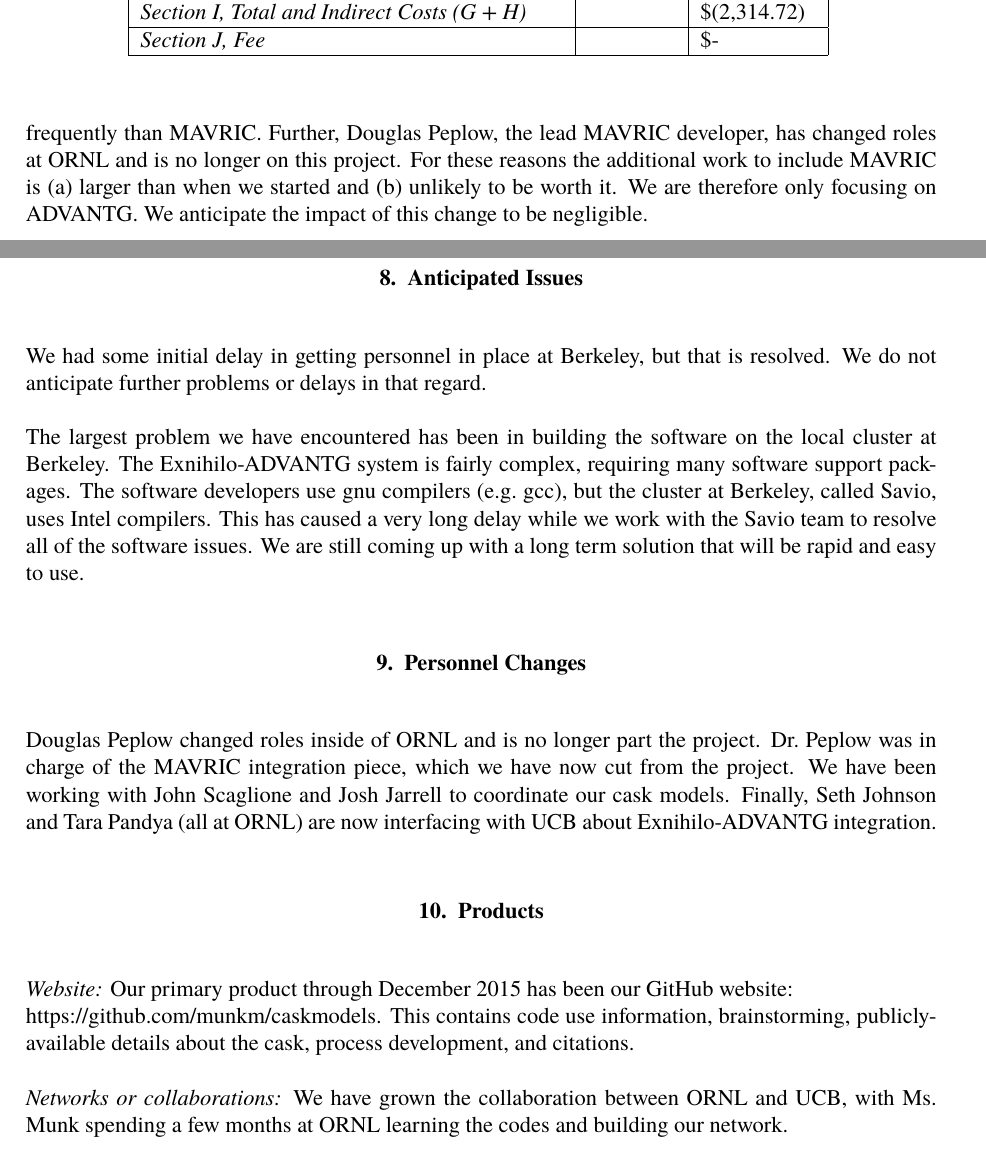
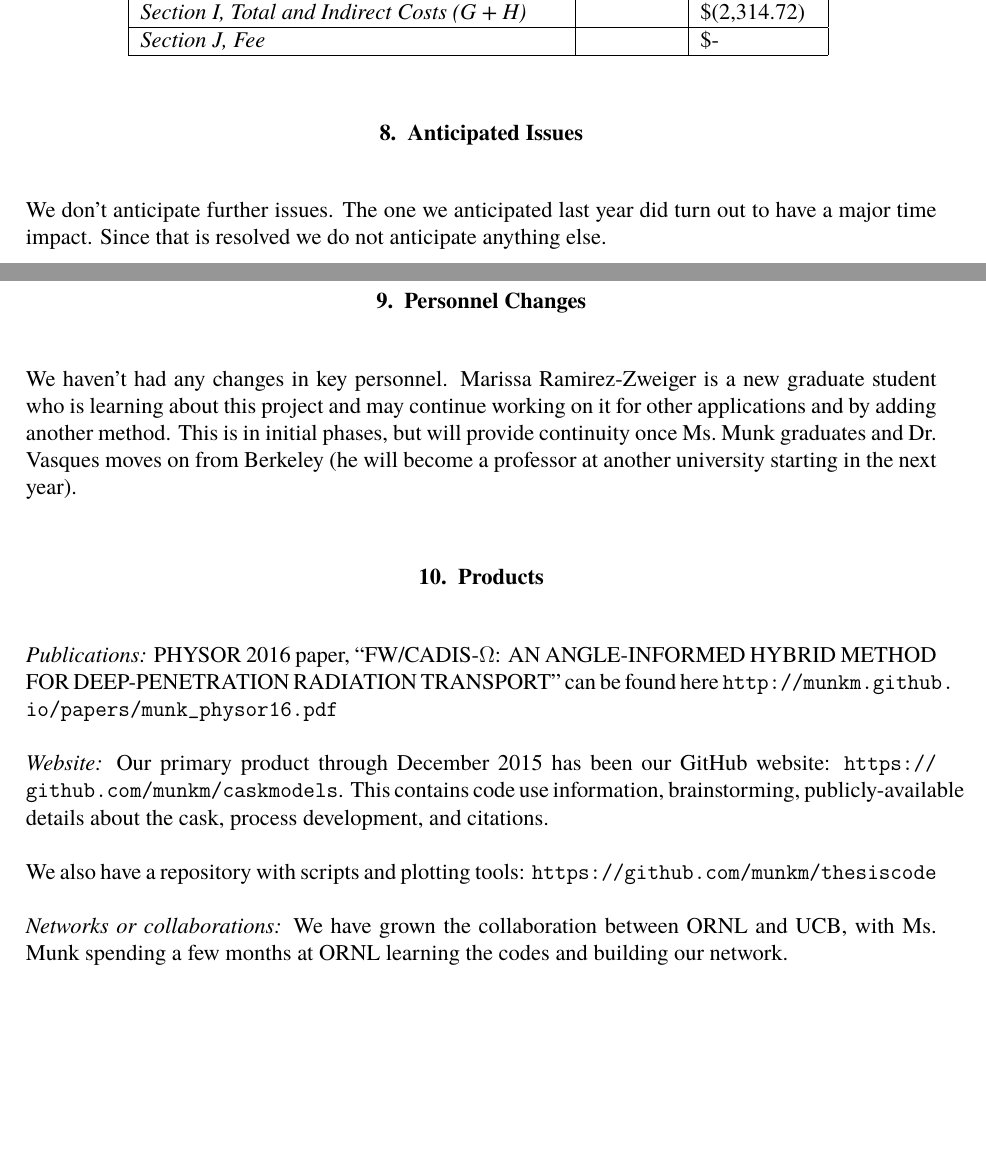
Before and after one commit to rachelslaybaugh/Grants, a LaTeX document (neup-hyprid-15-18/year2-annual-report.tex): two parts of pages 12 and 13 of 15 before the commit and two parts of pages 12 and 13 of 14 after it, joined at a grey line, cut so that both start at the same text, the shorter picture padded with empty space. Compiled offline with pdfLaTeX.

Commit message:
finished.

```diff
--- a/neup-hyprid-15-18/year2-annual-report.tex
+++ b/neup-hyprid-15-18/year2-annual-report.tex
@@ -520,4 +520,3 @@ As discussed in Section~\ref{sect::accomplishments}, the project is on schedule
 \label{sect::changes}
 %Describe any changes during the reporting period in project approach and the reasons for these changes.  Remember, significant changes to the project objectives and scope require prior approval by the Contracting Officer.
 
-The main change to the project scope is that we no longer plan to implement our method in MAVRIC~\cite{peplow_mavric_2011}, which is part of the SCALE package~\cite{SCALE}, and will only implement in ADVANTG. Originally, we had planned to use both because implementing in one is not much more difficult than implementing in another. However, we have since realized that outside of ORNL people are using ADVANTG more frequently than MAVRIC. Further, Douglas Peplow, the lead MAVRIC developer, has changed roles at ORNL and is no longer on this project. For these reasons the additional work to include MAVRIC is (a) larger than when we started and (b) unlikely to be worth it. We are therefore only focusing on ADVANTG. We anticipate the impact of this change to be negligible.
@@ -528,9 +531,7 @@ The main change to the project scope is that we no longer plan to implement our
 \label{sect::issues}
 %Describe any actual or anticipated problems or delays and any actions taken or plan to resolve them.
 
-We had some initial delay in getting personnel in place at Berkeley, but that is resolved. We do not anticipate further problems or delays in that regard.
-
-The largest problem we have encountered has been in building the software on the local cluster at Berkeley. The Exnihilo-ADVANTG system is fairly complex, requiring many software support packages. The software developers use gnu compilers (e.g.\ gcc), but the cluster at Berkeley, called Savio, uses Intel compilers. This has caused a very long delay while we work with the Savio team to resolve all of the software issues. We are still coming up with a long term solution that will be rapid and easy to use.
+We don't anticipate further issues. The one we anticipated last year did turn out to have a major time impact. Since that is resolved we do not anticipate anything else.
 
 
 % ---------------------------------------------------
@@ -538,17 +539,22 @@ The largest problem we have encountered has been in building the software on the
 \label{sect::personnel}
 %Describe any absence or changes of key personnel or changes in consortium/teaming arrangements during the reporting period.
 
-Douglas Peplow changed roles inside of ORNL and is no longer part the project. Dr.\ Peplow was in charge of the MAVRIC integration piece, which we have now cut from the project. We have been working with John Scaglione and Josh Jarrell to coordinate our cask models. Finally, Seth Johnson and Tara Pandya (all at ORNL) are now interfacing with UCB about Exnihilo-ADVANTG integration.
+We haven't had any changes in key personnel.
+Marissa Ramirez-Zweiger is a new graduate student who is learning about this project and may continue working on it for other applications and by adding another method.
+This is in initial phases, but will provide continuity once Ms.\ Munk graduates and Dr.\ Vasques moves on from Berkeley (he will become a professor at another university starting in the next year).
 
 
 % ---------------------------------------------------
 \section{Products}
 \label{sect::products}
 %List and describe any product produced or technology transfer activities accomplished during this reporting period, such as: \\
-%a)	Publications (list journal name, volume, issue); conference papers; or other public releases of results.  Attach or send copies of the public releases to the DOE Program Manager. \\
-%Publications: PHYSOR 2016 paper, ``FW/CADIS-$\Omega$: AN ANGLE-INFORMED HYBRID METHOD FOR DEEP-PENETRATION RADIATION TRANSPORT" can be found here\\ \url{http://munkm.github.io/papers/munk\_physor16.pdf}
+%Publications (list journal name, volume, issue); conference papers; or other public releases of results.  Attach or send copies of the public releases to the DOE Program Manager. \\
+\textit{Publications:} PHYSOR 2016 paper, ``FW/CADIS-$\Omega$: AN ANGLE-INFORMED HYBRID METHOD FOR DEEP-PENETRATION RADIATION TRANSPORT" can be found here \url{http://munkm.github.io/papers/munk\_physor16.pdf}
+
 %b)	Web site or other Internet sites (list the URL) that reflect the results of this project. \\
-\textit{Website:} Our primary product through December 2015 has been our GitHub website: \\\href{https://github.com/munkm/caskmodels}{https://github.com/munkm/caskmodels}. This contains code use information, brainstorming, publicly-available details about the cask, process development, and citations.
+\textit{Website:} Our primary product through December 2015 has been our GitHub website: \url{https://github.com/munkm/caskmodels}. This contains code use information, brainstorming, publicly-available details about the cask, process development, and citations.
+
+We also have a repository with scripts and plotting tools: \url{https://github.com/munkm/thesiscode}
 
 %c)	Networks or collaborations fostered. \\
 \textit{Networks or collaborations:} We have grown the collaboration between ORNL and UCB, with Ms.\ Munk spending a few months at ORNL learning the codes and building our network.
```
Also changed, not shown: neup-hyprid-15-18/year2-annual-report.tex (16 more changed lines).
